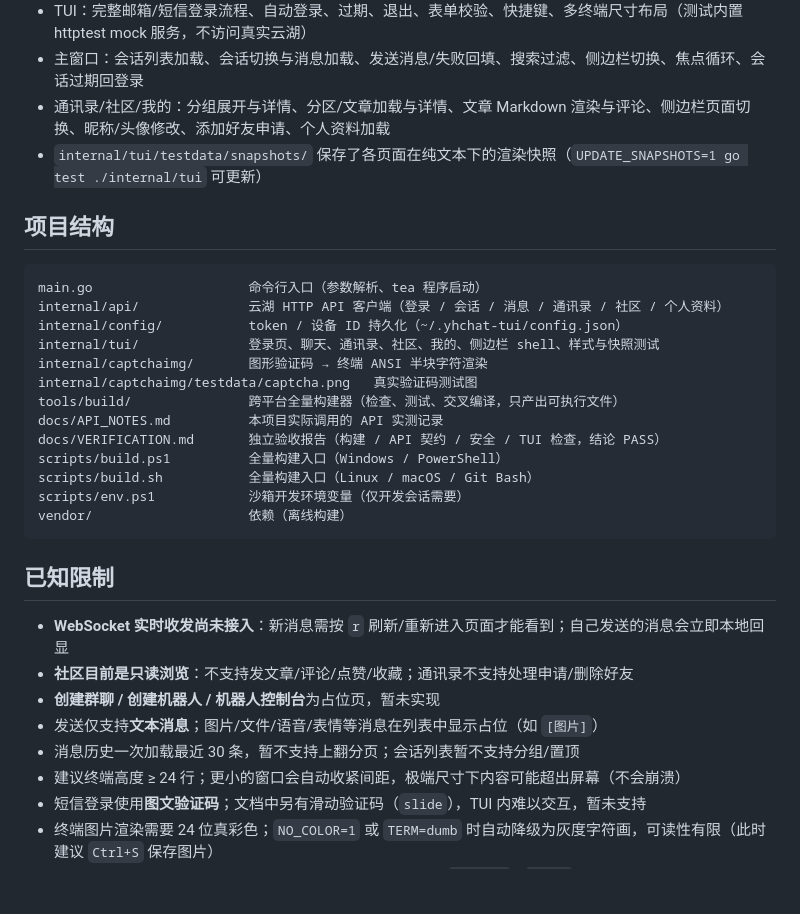
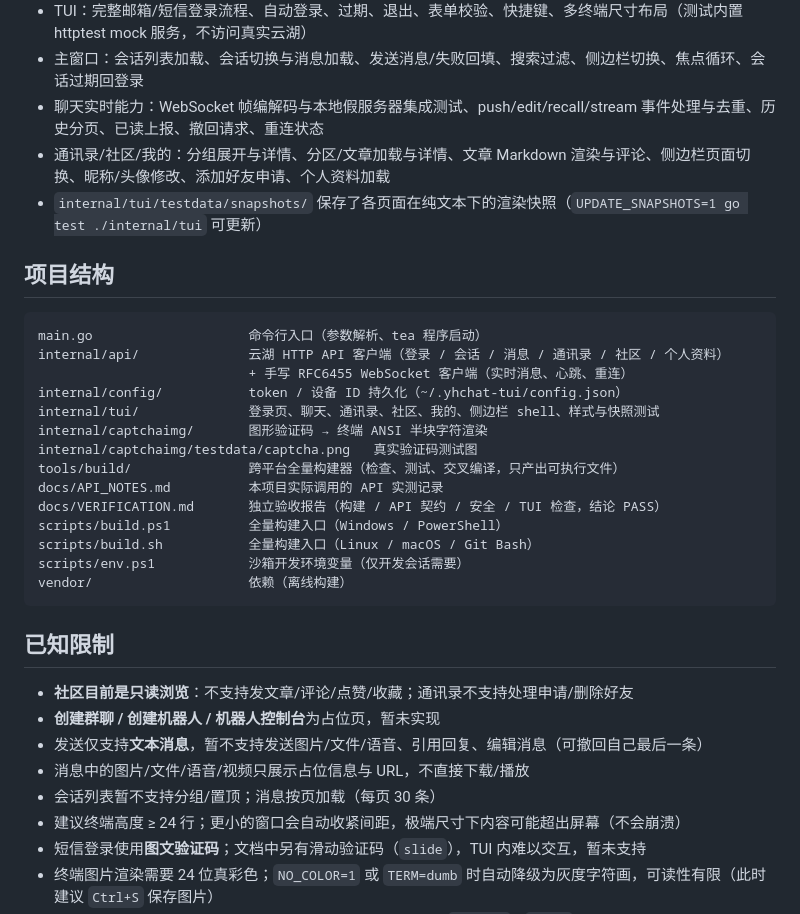
Before and after one commit to 1ctrl-cv/yhchat-TUI, a Markdown page: README.md, the part around one of its changes. Rendered like a GitHub page; blank space fills up the shorter version.

````diff
--- a/README.md
+++ b/README.md
@@ -176,6 +180,7 @@ go vet ./...
 - 配置读写：设备 ID 生成、原子写入、损坏配置备份
 - TUI：完整邮箱/短信登录流程、自动登录、过期、退出、表单校验、快捷键、多终端尺寸布局（测试内置 httptest mock 服务，不访问真实云湖）
 - 主窗口：会话列表加载、会话切换与消息加载、发送消息/失败回填、搜索过滤、侧边栏切换、焦点循环、会话过期回登录
+- 聊天实时能力：WebSocket 帧编解码与本地假服务器集成测试、push/edit/recall/stream 事件处理与去重、历史分页、已读上报、撤回请求、重连状态
 - 通讯录/社区/我的：分组展开与详情、分区/文章加载与详情、文章 Markdown 渲染与评论、侧边栏页面切换、昵称/头像修改、添加好友申请、个人资料加载
 - `internal/tui/testdata/snapshots/` 保存了各页面在纯文本下的渲染快照（`UPDATE_SNAPSHOTS=1 go test ./internal/tui` 可更新）
 
@@ -184,6 +189,7 @@ go vet ./...
 ```
 main.go                    命令行入口（参数解析、tea 程序启动）
 internal/api/              云湖 HTTP API 客户端（登录 / 会话 / 消息 / 通讯录 / 社区 / 个人资料）
+                           + 手写 RFC6455 WebSocket 客户端（实时消息、心跳、重连）
 internal/config/           token / 设备 ID 持久化（~/.yhchat-tui/config.json）
 internal/tui/              登录页、聊天、通讯录、社区、我的、侧边栏 shell、样式与快照测试
 internal/captchaimg/       图形验证码 → 终端 ANSI 半块字符渲染
@@ -199,11 +205,11 @@ vendor/                    依赖（离线构建）
 
 ## 已知限制
 
-- **WebSocket 实时收发尚未接入**：新消息需按 `r` 刷新/重新进入页面才能看到；自己发送的消息会立即本地回显
 - **社区目前是只读浏览**：不支持发文章/评论/点赞/收藏；通讯录不支持处理申请/删除好友
 - **创建群聊 / 创建机器人 / 机器人控制台**为占位页，暂未实现
-- 发送仅支持**文本消息**；图片/文件/语音/表情等消息在列表中显示占位（如 `[图片]`）
-- 消息历史一次加载最近 30 条，暂不支持上翻分页；会话列表暂不支持分组/置顶
+- 发送仅支持**文本消息**，暂不支持发送图片/文件/语音、引用回复、编辑消息（可撤回自己最后一条）
+- 消息中的图片/文件/语音/视频只展示占位信息与 URL，不直接下载/播放
+- 会话列表暂不支持分组/置顶；消息按页加载（每页 30 条）
 - 建议终端高度 ≥ 24 行；更小的窗口会自动收紧间距，极端尺寸下内容可能超出屏幕（不会崩溃）
 - 短信登录使用**图文验证码**；文档中另有滑动验证码（`slide`），TUI 内难以交互，暂未支持
 - 终端图片渲染需要 24 位真彩色；`NO_COLOR=1` 或 `TERM=dumb` 时自动降级为灰度字符画，可读性有限（此时建议 `Ctrl+S` 保存图片）
````
Also changed, not shown: other parts of README.md (+7 -3 lines), AGENTS.md (+5 -3 lines), docs/API_NOTES.md (+29 -0 lines), assets/screenshots/chat.png, 6 other files.
